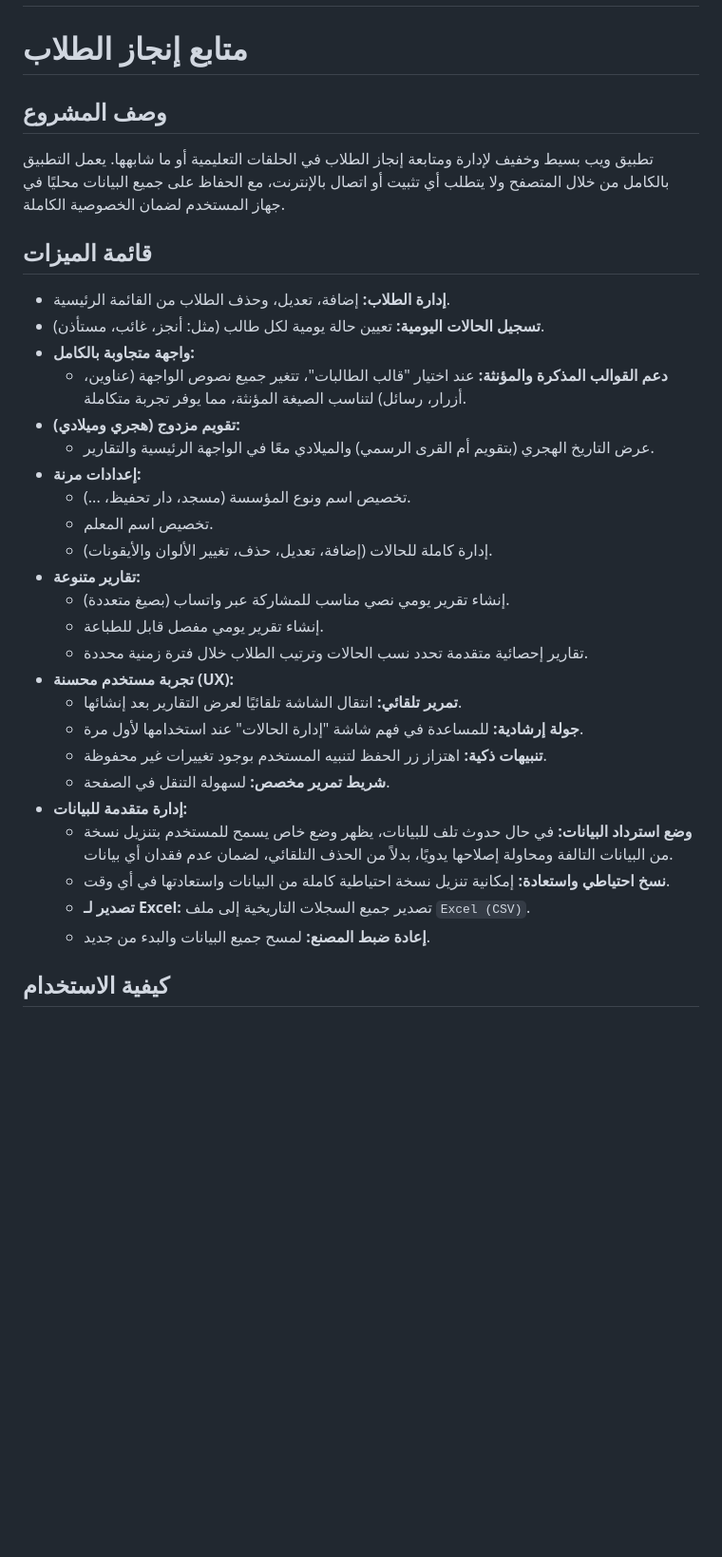
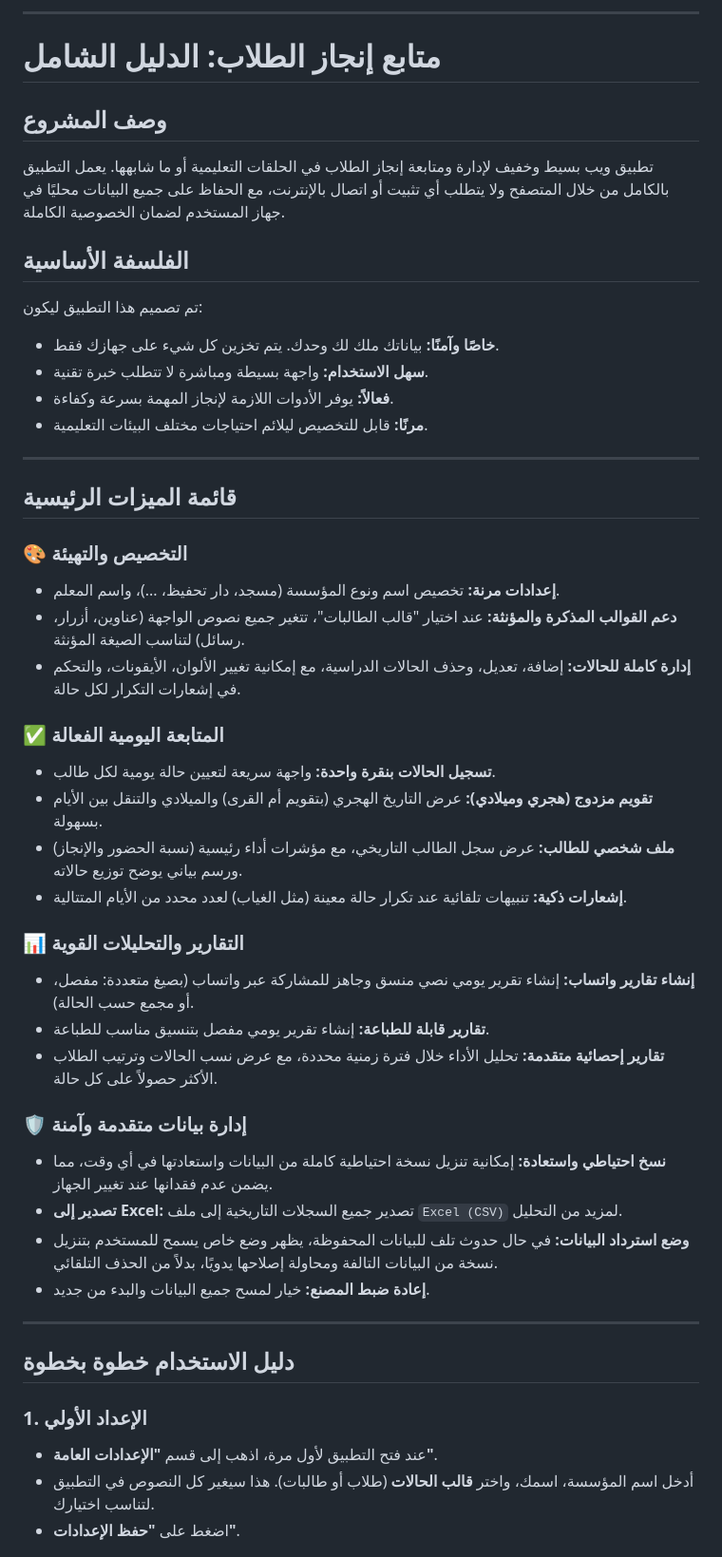
Before and after one commit to HifdhDev/HifdhDev.github.io, a Markdown page: README.md, the part around the change printed below. Shown: that part at 95% size. Drawn GitHub-style; blank space fills up the shorter version.

```diff
--- a/README.md
+++ b/README.md
@@ -2,38 +4,52 @@
 
+---
 
-
-# متابع إنجاز الطلاب
+# متابع إنجاز الطلاب: الدليل الشامل
 
 ## وصف المشروع
 
 تطبيق ويب بسيط وخفيف لإدارة ومتابعة إنجاز الطلاب في الحلقات التعليمية أو ما شابهها. يعمل التطبيق بالكامل من خلال المتصفح ولا يتطلب أي تثبيت أو اتصال بالإنترنت، مع الحفاظ على جميع البيانات محليًا في جهاز المستخدم لضمان الخصوصية الكاملة.
 
-## قائمة الميزات
+## الفلسفة الأساسية
 
--   **إدارة الطلاب:** إضافة، تعديل، وحذف الطلاب من القائمة الرئيسية.
--   **تسجيل الحالات اليومية:** تعيين حالة يومية لكل طالب (مثل: أنجز، غائب، مستأذن).
--   **واجهة متجاوبة بالكامل:**
-    -   **دعم القوالب المذكرة والمؤنثة:** عند اختيار "قالب الطالبات"، تتغير جميع نصوص الواجهة (عناوين، أزرار، رسائل) لتناسب الصيغة المؤنثة، مما يوفر تجربة متكاملة.
--   **تقويم مزدوج (هجري وميلادي):**
-    -   عرض التاريخ الهجري (بتقويم أم القرى الرسمي) والميلادي معًا في الواجهة الرئيسية والتقارير.
--   **إعدادات مرنة:**
-    -   تخصيص اسم ونوع المؤسسة (مسجد، دار تحفيظ، ...).
-    -   تخصيص اسم المعلم.
-    -   إدارة كاملة للحالات (إضافة، تعديل، حذف، تغيير الألوان والأيقونات).
--   **تقارير متنوعة:**
-    -   إنشاء تقرير يومي نصي مناسب للمشاركة عبر واتساب (بصيغ متعددة).
-    -   إنشاء تقرير يومي مفصل قابل للطباعة.
-    -   تقارير إحصائية متقدمة تحدد نسب الحالات وترتيب الطلاب خلال فترة زمنية محددة.
--   **تجربة مستخدم محسنة (UX):**
-    -   **تمرير تلقائي:** انتقال الشاشة تلقائيًا لعرض التقارير بعد إنشائها.
-    -   **جولة إرشادية:** للمساعدة في فهم شاشة "إدارة الحالات" عند استخدامها لأول مرة.
-    -   **تنبيهات ذكية:** اهتزاز زر الحفظ لتنبيه المستخدم بوجود تغييرات غير محفوظة.
-    -   **شريط تمرير مخصص:** لسهولة التنقل في الصفحة.
--   **إدارة متقدمة للبيانات:**
-    -   **وضع استرداد البيانات:** في حال حدوث تلف للبيانات، يظهر وضع خاص يسمح للمستخدم بتنزيل نسخة من البيانات التالفة ومحاولة إصلاحها يدويًا، بدلاً من الحذف التلقائي، لضمان عدم فقدان أي بيانات.
-    -   **نسخ احتياطي واستعادة:** إمكانية تنزيل نسخة احتياطية كاملة من البيانات واستعادتها في أي وقت.
-    -   **تصدير لـ Excel:** تصدير جميع السجلات التاريخية إلى ملف `Excel (CSV)`.
-    -   **إعادة ضبط المصنع:** لمسح جميع البيانات والبدء من جديد.
+تم تصميم هذا التطبيق ليكون:
+- **خاصًا وآمنًا:** بياناتك ملك لك وحدك. يتم تخزين كل شيء على جهازك فقط.
+- **سهل الاستخدام:** واجهة بسيطة ومباشرة لا تتطلب خبرة تقنية.
+- **فعالاً:** يوفر الأدوات اللازمة لإنجاز المهمة بسرعة وكفاءة.
+- **مرنًا:** قابل للتخصيص ليلائم احتياجات مختلف البيئات التعليمية.
 
-## كيفية الاستخدام
+---
 
+## قائمة الميزات الرئيسية
+
+### 🎨 التخصيص والتهيئة
+-   **إعدادات مرنة:** تخصيص اسم ونوع المؤسسة (مسجد، دار تحفيظ، ...)، واسم المعلم.
+-   **دعم القوالب المذكرة والمؤنثة:** عند اختيار "قالب الطالبات"، تتغير جميع نصوص الواجهة (عناوين، أزرار، رسائل) لتناسب الصيغة المؤنثة.
+-   **إدارة كاملة للحالات:** إضافة، تعديل، وحذف الحالات الدراسية، مع إمكانية تغيير الألوان، الأيقونات، والتحكم في إشعارات التكرار لكل حالة.
+
+### ✅ المتابعة اليومية الفعالة
+-   **تسجيل الحالات بنقرة واحدة:** واجهة سريعة لتعيين حالة يومية لكل طالب.
+-   **تقويم مزدوج (هجري وميلادي):** عرض التاريخ الهجري (بتقويم أم القرى) والميلادي والتنقل بين الأيام بسهولة.
+-   **ملف شخصي للطالب:** عرض سجل الطالب التاريخي، مع مؤشرات أداء رئيسية (نسبة الحضور والإنجاز) ورسم بياني يوضح توزيع حالاته.
+-   **إشعارات ذكية:** تنبيهات تلقائية عند تكرار حالة معينة (مثل الغياب) لعدد محدد من الأيام المتتالية.
+
+### 📊 التقارير والتحليلات القوية
+-   **إنشاء تقارير واتساب:** إنشاء تقرير يومي نصي منسق وجاهز للمشاركة عبر واتساب (بصيغ متعددة: مفصل، أو مجمع حسب الحالة).
+-   **تقارير قابلة للطباعة:** إنشاء تقرير يومي مفصل بتنسيق مناسب للطباعة.
+-   **تقارير إحصائية متقدمة:** تحليل الأداء خلال فترة زمنية محددة، مع عرض نسب الحالات وترتيب الطلاب الأكثر حصولاً على كل حالة.
+
+### 🛡️ إدارة بيانات متقدمة وآمنة
+-   **نسخ احتياطي واستعادة:** إمكانية تنزيل نسخة احتياطية كاملة من البيانات واستعادتها في أي وقت، مما يضمن عدم فقدانها عند تغيير الجهاز.
+-   **تصدير إلى Excel:** تصدير جميع السجلات التاريخية إلى ملف `Excel (CSV)` لمزيد من التحليل.
+-   **وضع استرداد البيانات:** في حال حدوث تلف للبيانات المحفوظة، يظهر وضع خاص يسمح للمستخدم بتنزيل نسخة من البيانات التالفة ومحاولة إصلاحها يدويًا، بدلاً من الحذف التلقائي.
+-   **إعادة ضبط المصنع:** خيار لمسح جميع البيانات والبدء من جديد.
+
+---
+
+## دليل الاستخدام خطوة بخطوة
+
+### 1. الإعداد الأولي
+-   عند فتح التطبيق لأول مرة، اذهب إلى قسم **"الإعدادات العامة"**.
+-   أدخل اسم المؤسسة، اسمك، واختر **قالب الحالات** (طلاب أو طالبات). هذا سيغير كل النصوص في التطبيق لتناسب اختيارك.
+-   اضغط على **"حفظ الإعدادات"**.
+
```
Also changed, not shown: other parts of README.md (+48 -3 lines).
